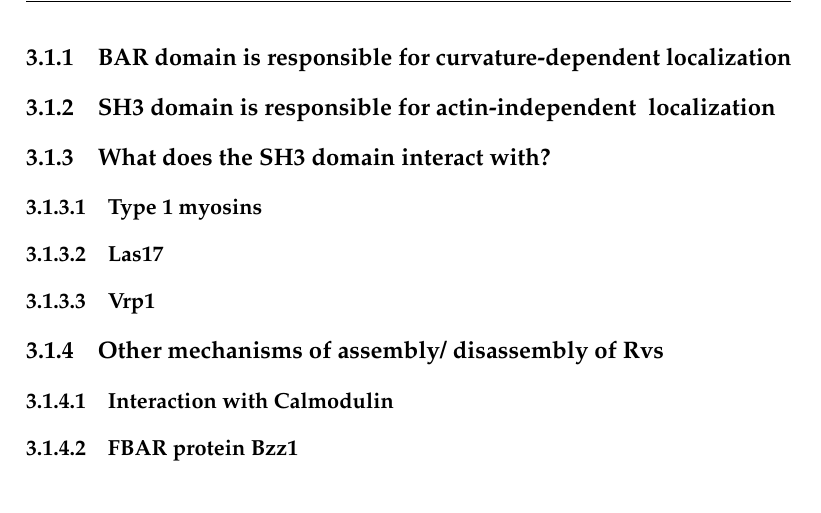
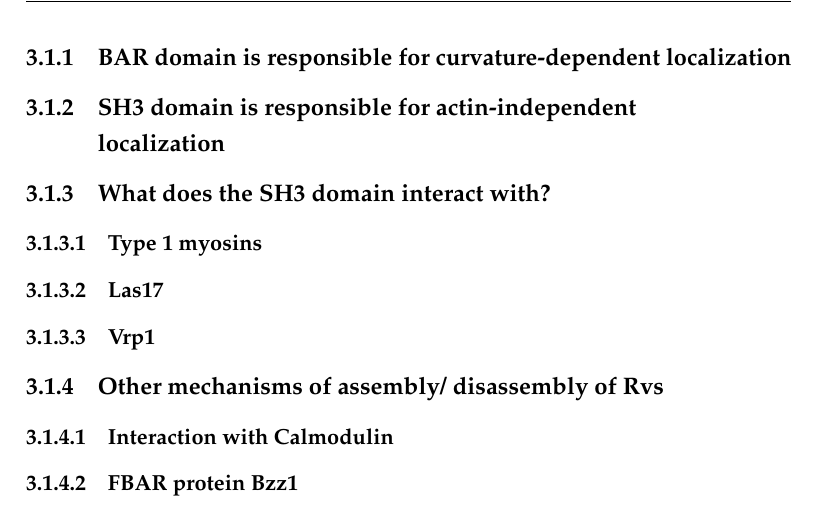
Before and after one commit to deepikaamenon/thesis_2021, a LaTeX thesis (main.tex, which reads Chapters/Results.tex): part of page 34 of 34, cut so that both start at the same text. Compiled offline with pdfLaTeX.

Commit message:
txs auto checkin

```diff
--- a/Chapters/Results.tex
+++ b/Chapters/Results.tex
@@ -11,7 +11,7 @@ role in membrane fi ssion is intercon- nected with actin dynamics (Itoh and De C
 (Takei et al., 1999; Farsad et al., 2001; Yarar et al., 2007). The
 
 	\subsection{BAR domain is responsible for curvature-dependent localization}
-	\subsection{SH3 domain is responsible for actin-independent  \
+	\subsection{SH3 domain is responsible for actin-independent  \\
 		localization}
 	\subsection{What does the SH3 domain interact with?}
 		\subsubsection{Type 1 myosins}
```
